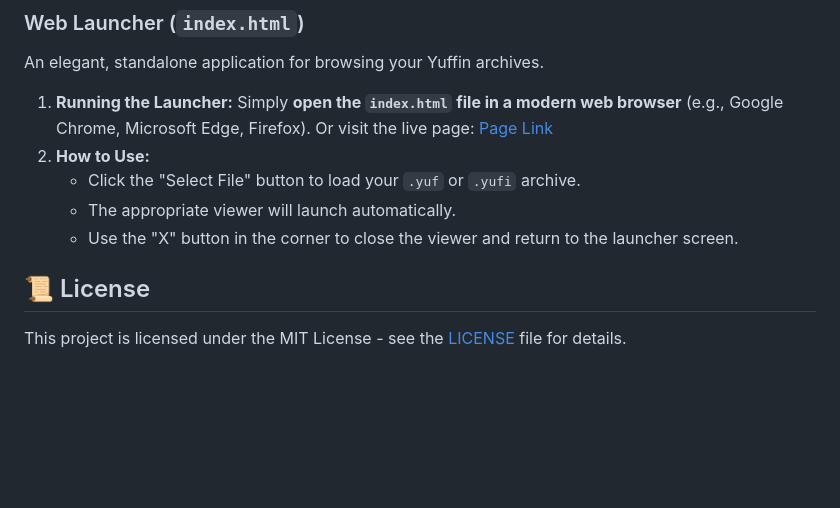
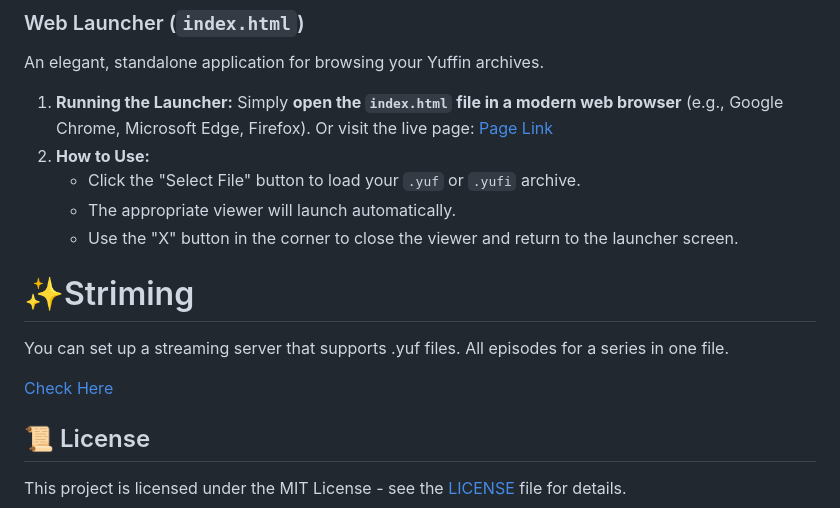
Before and after one commit to zbirow/Yuffin-Archive, a Markdown page: README.md, the part around the change. Drawn GitHub-style; blank space fills up the shorter version.

```diff
--- a/README.md
+++ b/README.md
@@ -113,6 +113,13 @@ An elegant, standalone application for browsing your Yuffin archives.
     *   The appropriate viewer will launch automatically.
     *   Use the "X" button in the corner to close the viewer and return to the launcher screen.
 
+
+# ✨Striming
+
+You can set up a streaming server that supports .yuf files. All episodes for a series in one file.
+
+[Check Here](https://github.com/zbirow/Yuffin-Archive-Streaming-Server)
+
 ## 📜 License
 
 This project is licensed under the MIT License - see the [LICENSE](LICENSE) file for details.
```
